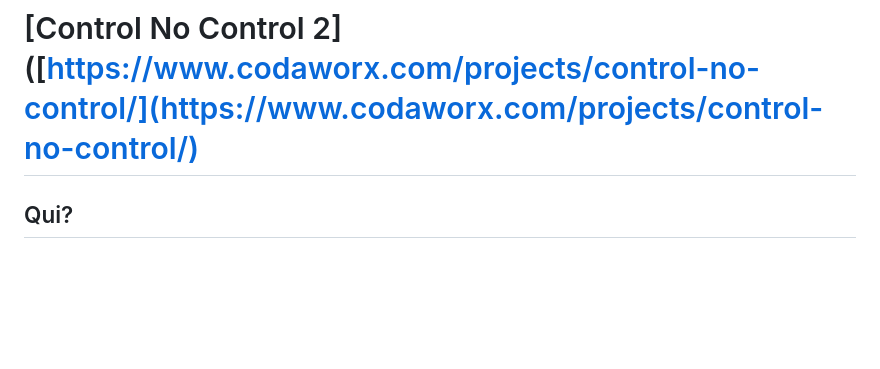
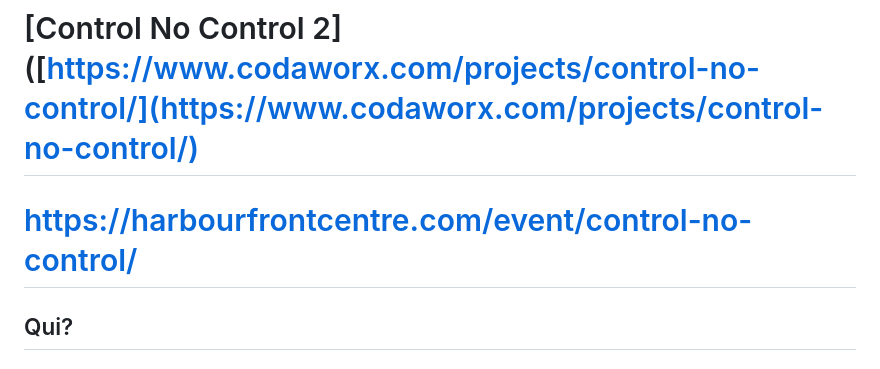
Before and after one commit to DjeAbdel0/eval_1, a Markdown page: README.md, the part around the change. Drawn GitHub-style; blank space fills up the shorter version.

```diff
--- a/README.md
+++ b/README.md
@@ -1,7 +1,7 @@
 # [Control No Control](https://iregular.io/fr/work/control-no-control/)
 
 # [Control No Control 2]([https://www.codaworx.com/projects/control-no-control/](https://www.codaworx.com/projects/control-no-control/)
-
+# https://harbourfrontcentre.com/event/control-no-control/
 ## Qui?
 
 #### Auteur : Iregular
```
